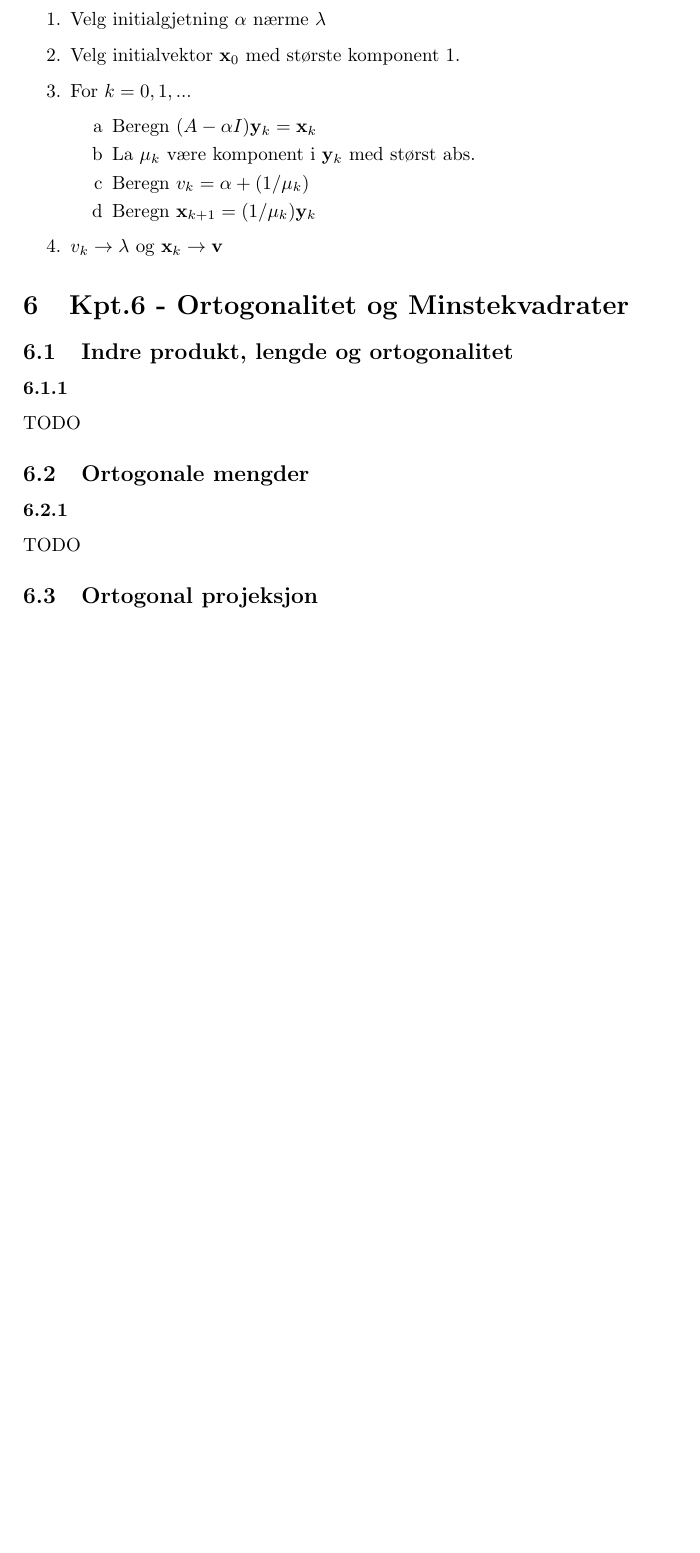
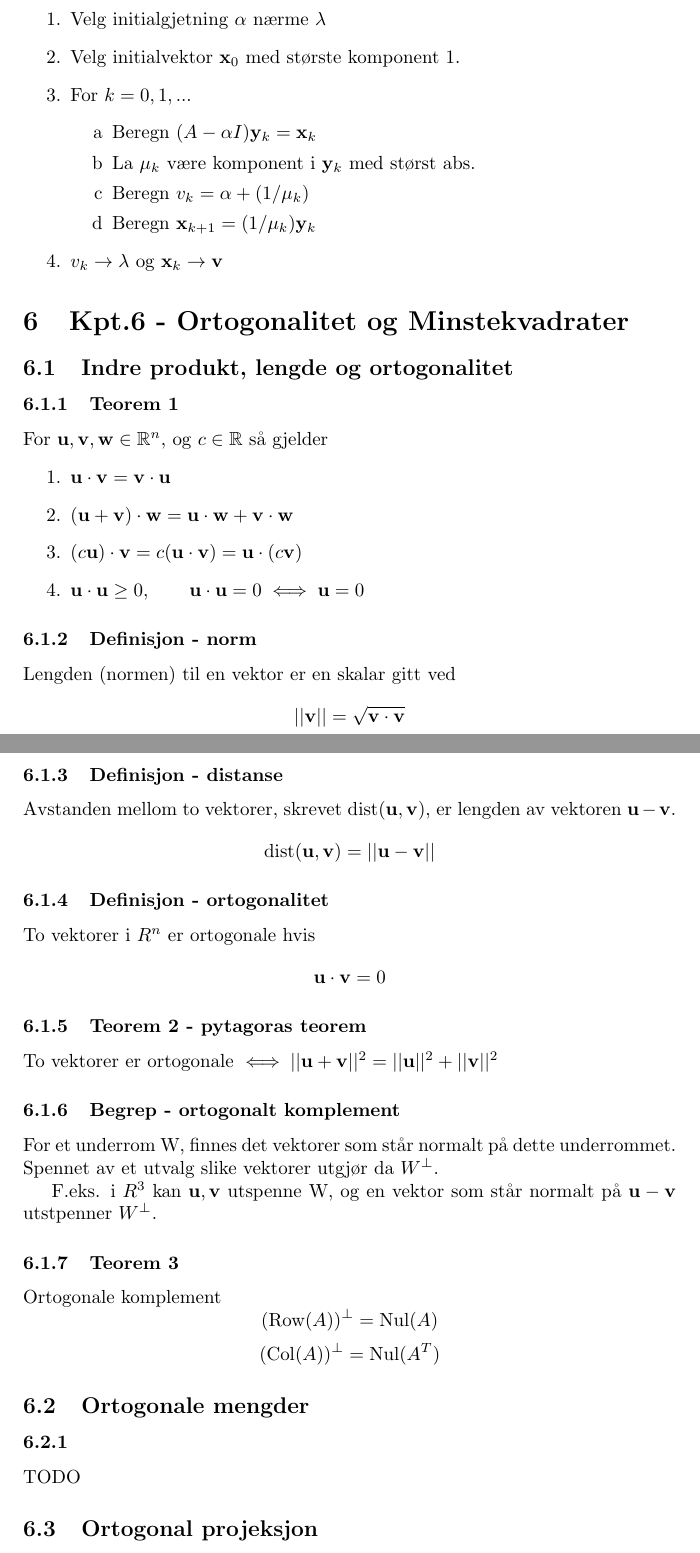
Before and after one commit to byllgrim/mat1120, a LaTeX document (mat1120.tex, which reads tex/61beg1.tex, tex/61def1.tex, tex/61def2.tex): part of page 17 of 23 before the commit and two parts of pages 17 and 18 of 24 after it, the two joined at a grey line, cut so that both start at the same text, the shorter picture padded with empty space. Compiled offline with pdfLaTeX.

Commit message:
fullfør 6.1

```diff
--- a/mat1120.tex
+++ b/mat1120.tex
@@ -171,8 +171,20 @@
         \input{./tex/58met2}
   \section{Kpt.6 - Ortogonalitet og Minstekvadrater}
     \subsection{Indre produkt, lengde og ortogonalitet}
-      \subsubsection{}
-        TODO
+      \subsubsection{Teorem 1}
+        \input{./tex/61teo1}
+      \subsubsection{Definisjon - norm}
+        \input{./tex/61def1}
+      \subsubsection{Definisjon - distanse}
+        \input{./tex/61def2}
+      \subsubsection{Definisjon - ortogonalitet}
+        \input{./tex/61def3}
+      \subsubsection{Teorem 2 - pytagoras teorem}
+        \input{./tex/61teo2}
+      \subsubsection{Begrep - ortogonalt komplement}
+        \input{./tex/61beg1}
+      \subsubsection{Teorem 3}
+        \input{./tex/61teo3}
     \subsection{Ortogonale mengder}
       \subsubsection{}
         TODO
--- /dev/null
+++ b/tex/61beg1.tex
@@ -0,0 +1,5 @@
+For et underrom W, finnes det vektorer som står normalt på dette underrommet.
+Spennet av et utvalg slike vektorer utgjør da $W^\perp$.
+
+F.eks. i $R^3$ kan $\vecu,\vecv$ utspenne W, og en vektor som står normalt
+på $\vecu-\vecv$ utstpenner $W^\perp$.
--- /dev/null
+++ b/tex/61def1.tex
@@ -0,0 +1,2 @@
+Lengden (normen) til en vektor er en skalar gitt ved
+$$||\vecv|| = \sqrt{\vecv\cdot\vecv}$$
--- /dev/null
+++ b/tex/61def2.tex
@@ -0,0 +1,3 @@
+Avstanden mellom to vektorer, skrevet $\text{dist}(\vecu,\vecv)$,
+er lengden av vektoren $\vecu-\vecv$.
+$$\text{dist}(\vecu,\vecv) = ||\vecu-\vecv||$$
--- /dev/null
+++ b/tex/61def3.tex
@@ -0,0 +1,2 @@
+To vektorer i $R^n$ er ortogonale hvis
+$$\vecu\cdot\vecv = 0$$
--- /dev/null
+++ b/tex/61teo1.tex
@@ -0,0 +1,7 @@
+For $\vecu,\vecv,\vecw \in \R^n$, og $c \in \R$ så gjelder
+\begin{enumerate}
+  \item $\vecu\cdot\vecv = \vecv\cdot\vecu$
+  \item $(\vecu+\vecv)\cdot\vecw = \vecu\cdot\vecw + \vecv\cdot\vecw$
+  \item $(c\vecu)\cdot\vecv = c(\vecu\cdot\vecv) = \vecu\cdot(c\vecv)$
+  \item $\vecu\cdot\vecu \geq 0, \qquad \vecu\cdot\vecu=0 \iff \vecu=0$
+\end{enumerate}
--- /dev/null
+++ b/tex/61teo2.tex
@@ -0,0 +1,2 @@
+To vektorer er ortogonale
+$\iff ||\vecu+\vecv||^2 = ||\vecu||^2 + ||\vecv||^2$
--- /dev/null
+++ b/tex/61teo3.tex
@@ -0,0 +1,3 @@
+Ortogonale komplement
+$$(\Row{A})^\perp = \Nul{A}$$
+$$(\Col{A})^\perp = \Nul{A^T}$$
```
Also changed, not shown: mat1120.pdf.
